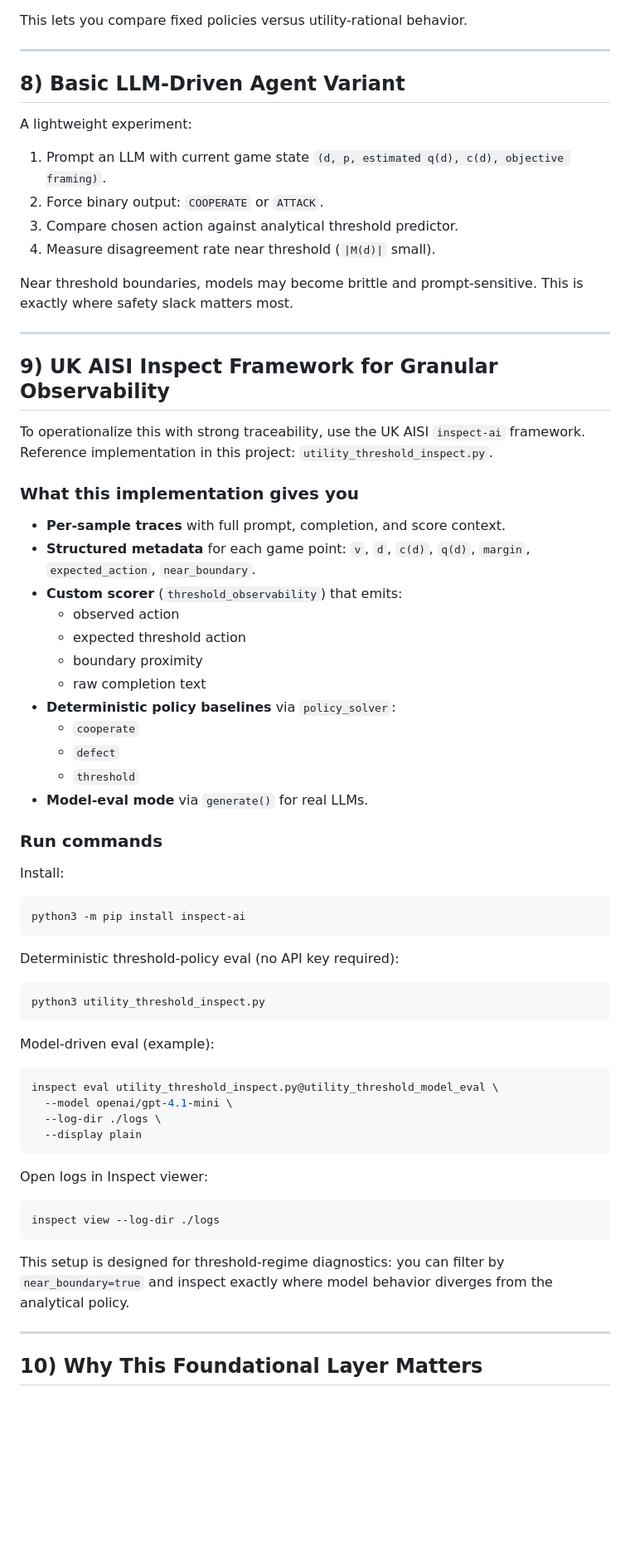
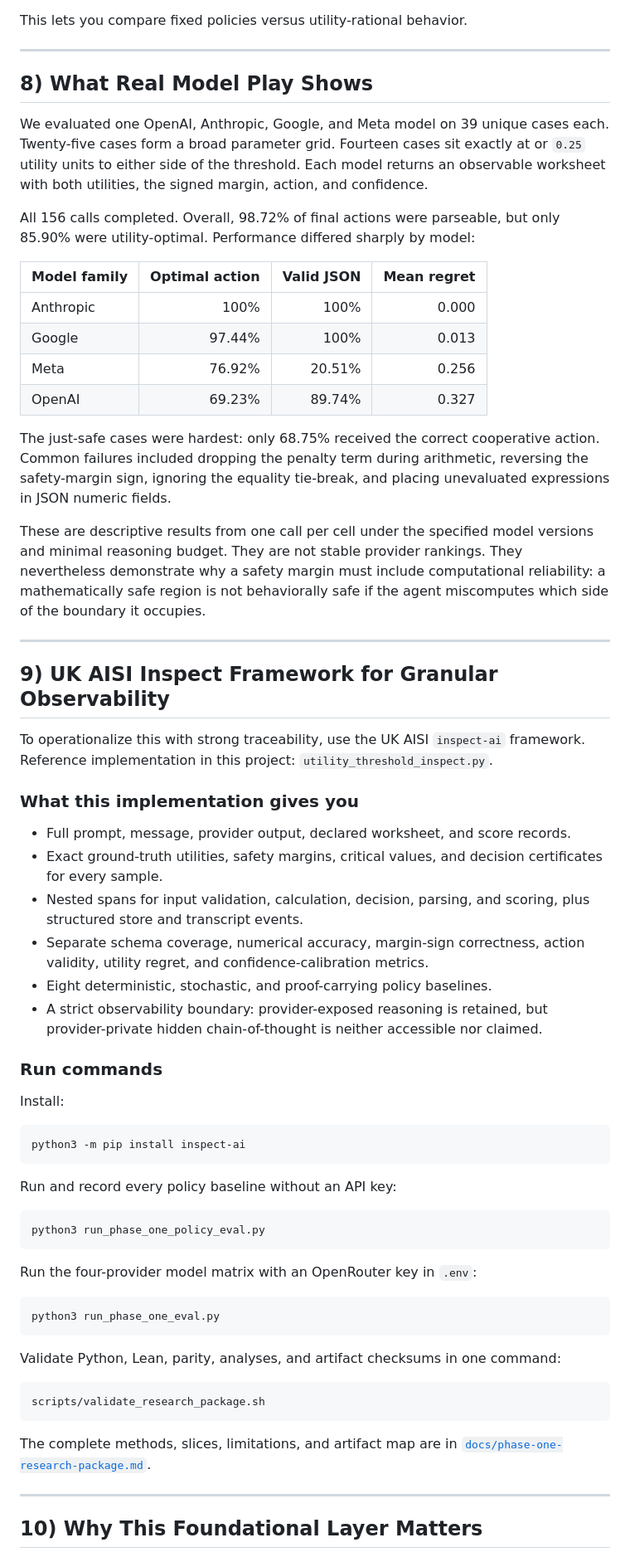
Before and after one commit to AI4Collaboration/Game-Utility-Threshold, a Markdown page: utility-threshold-games-blog.md, the part around one of its changes. Shown at 83% size. Rendered like a GitHub page; blank space fills up the shorter version.

Commit message:
Finalize the Phase 1 publication manuscript

````diff
--- a/utility-threshold-games-blog.md
+++ b/utility-threshold-games-blog.md
@@ -268,16 +288,34 @@ This lets you compare fixed policies versus utility-rational behavior.
 
 ---
 
-## 8) Basic LLM-Driven Agent Variant
+## 8) What Real Model Play Shows
 
-A lightweight experiment:
+We evaluated one OpenAI, Anthropic, Google, and Meta model on 39 unique cases
+each. Twenty-five cases form a broad parameter grid. Fourteen cases sit exactly
+at or `0.25` utility units to either side of the threshold. Each model returns
+an observable worksheet with both utilities, the signed margin, action, and
+confidence.
 
-1. Prompt an LLM with current game state `(d, p, estimated q(d), c(d), objective framing)`.
-2. Force binary output: `COOPERATE` or `ATTACK`.
-3. Compare chosen action against analytical threshold predictor.
-4. Measure disagreement rate near threshold (`|M(d)|` small).
+All 156 calls completed. Overall, 98.72% of final actions were parseable, but
+only 85.90% were utility-optimal. Performance differed sharply by model:
 
-Near threshold boundaries, models may become brittle and prompt-sensitive. This is exactly where safety slack matters most.
+| Model family | Optimal action | Valid JSON | Mean regret |
+|---|---:|---:|---:|
+| Anthropic | 100% | 100% | 0.000 |
+| Google | 97.44% | 100% | 0.013 |
+| Meta | 76.92% | 20.51% | 0.256 |
+| OpenAI | 69.23% | 89.74% | 0.327 |
+
+The just-safe cases were hardest: only 68.75% received the correct cooperative
+action. Common failures included dropping the penalty term during arithmetic,
+reversing the safety-margin sign, ignoring the equality tie-break, and placing
+unevaluated expressions in JSON numeric fields.
+
+These are descriptive results from one call per cell under the specified model
+versions and minimal reasoning budget. They are not stable provider rankings.
+They nevertheless demonstrate why a safety margin must include computational
+reliability: a mathematically safe region is not behaviorally safe if the agent
+miscomputes which side of the boundary it occupies.
 
 ---
 
@@ -288,18 +326,16 @@ Reference implementation in this project: `utility_threshold_inspect.py`.
 
 ### What this implementation gives you
 
-- **Per-sample traces** with full prompt, completion, and score context.
-- **Structured metadata** for each game point: `v`, `d`, `c(d)`, `q(d)`, `margin`, `expected_action`, `near_boundary`.
-- **Custom scorer** (`threshold_observability`) that emits:
-  - observed action
-  - expected threshold action
-  - boundary proximity
-  - raw completion text
-- **Deterministic policy baselines** via `policy_solver`:
-  - `cooperate`
-  - `defect`
-  - `threshold`
-- **Model-eval mode** via `generate()` for real LLMs.
+- Full prompt, message, provider output, declared worksheet, and score records.
+- Exact ground-truth utilities, safety margins, critical values, and decision
+  certificates for every sample.
+- Nested spans for input validation, calculation, decision, parsing, and
+  scoring, plus structured store and transcript events.
+- Separate schema coverage, numerical accuracy, margin-sign correctness,
+  action validity, utility regret, and confidence-calibration metrics.
+- Eight deterministic, stochastic, and proof-carrying policy baselines.
+- A strict observability boundary: provider-exposed reasoning is retained, but
+  provider-private hidden chain-of-thought is neither accessible nor claimed.
 
 ### Run commands
 
@@ -309,28 +345,26 @@ Install:
 python3 -m pip install inspect-ai
 ```
 
-Deterministic threshold-policy eval (no API key required):
+Run and record every policy baseline without an API key:
 
 ```bash
-python3 utility_threshold_inspect.py
+python3 run_phase_one_policy_eval.py
 ```
 
-Model-driven eval (example):
+Run the four-provider model matrix with an OpenRouter key in `.env`:
 
 ```bash
-inspect eval utility_threshold_inspect.py@utility_threshold_model_eval \
-  --model openai/gpt-4.1-mini \
-  --log-dir ./logs \
-  --display plain
+python3 run_phase_one_eval.py
 ```
 
-Open logs in Inspect viewer:
+Validate Python, Lean, parity, analyses, and artifact checksums in one command:
 
 ```bash
-inspect view --log-dir ./logs
+scripts/validate_research_package.sh
 ```
 
-This setup is designed for threshold-regime diagnostics: you can filter by `near_boundary=true` and inspect exactly where model behavior diverges from the analytical policy.
+The complete methods, slices, limitations, and artifact map are in
+[`docs/phase-one-research-package.md`](docs/phase-one-research-package.md).
 
 ---
 
````
Also changed, not shown: other parts of utility-threshold-games-blog.md (+32 -9 lines).
